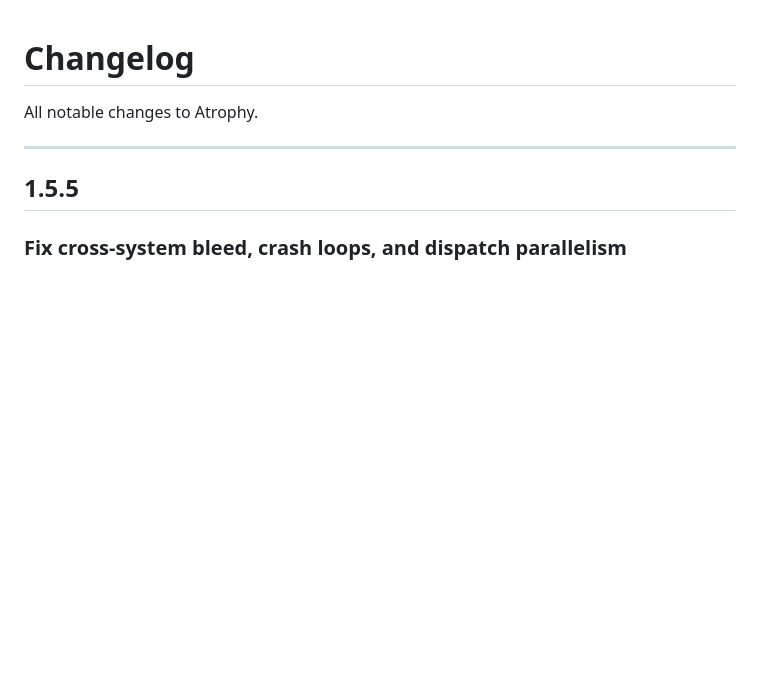
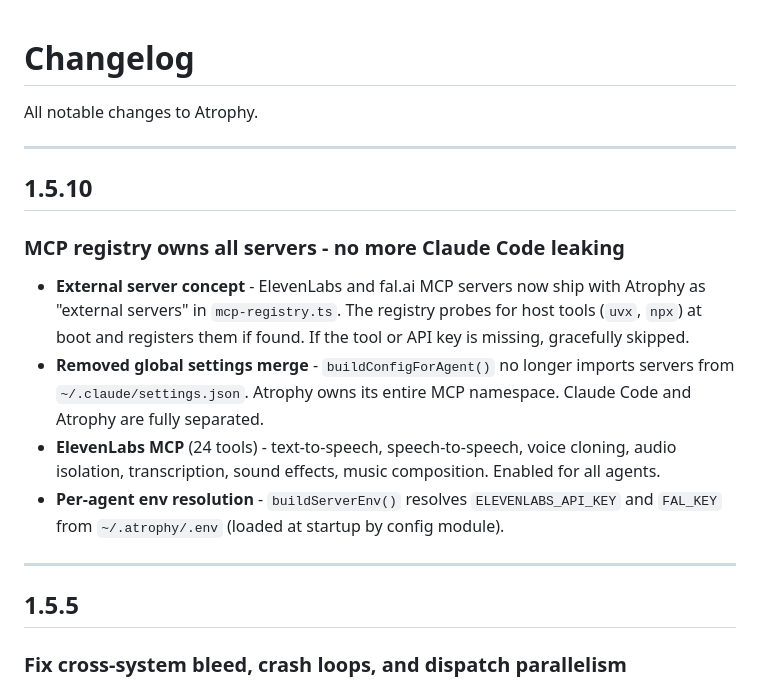
Before and after one commit to wlilley93/Atrophy, a Markdown page: docs/CHANGELOG.md, the part around the change. Drawn GitHub-style; blank space fills up the shorter version.

```diff
--- a/docs/CHANGELOG.md
+++ b/docs/CHANGELOG.md
@@ -1,6 +1,17 @@
 # Changelog
 
 All notable changes to Atrophy.
+
+---
+
+## 1.5.10
+
+### MCP registry owns all servers - no more Claude Code leaking
+
+- **External server concept** - ElevenLabs and fal.ai MCP servers now ship with Atrophy as "external servers" in `mcp-registry.ts`. The registry probes for host tools (`uvx`, `npx`) at boot and registers them if found. If the tool or API key is missing, gracefully skipped.
+- **Removed global settings merge** - `buildConfigForAgent()` no longer imports servers from `~/.claude/settings.json`. Atrophy owns its entire MCP namespace. Claude Code and Atrophy are fully separated.
+- **ElevenLabs MCP** (24 tools) - text-to-speech, speech-to-speech, voice cloning, audio isolation, transcription, sound effects, music composition. Enabled for all agents.
+- **Per-agent env resolution** - `buildServerEnv()` resolves `ELEVENLABS_API_KEY` and `FAL_KEY` from `~/.atrophy/.env` (loaded at startup by config module).
 
 ---
 
```
Also changed, not shown: CLAUDE.md (+10 -3 lines), docs/codebase/05 - MCP Server.md (+53 -48 lines).
